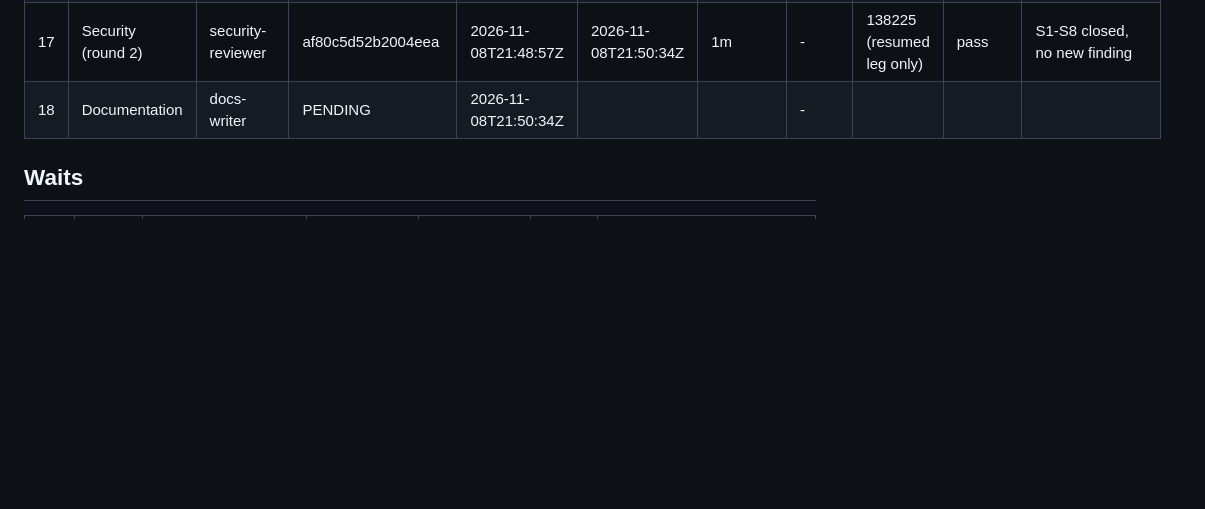
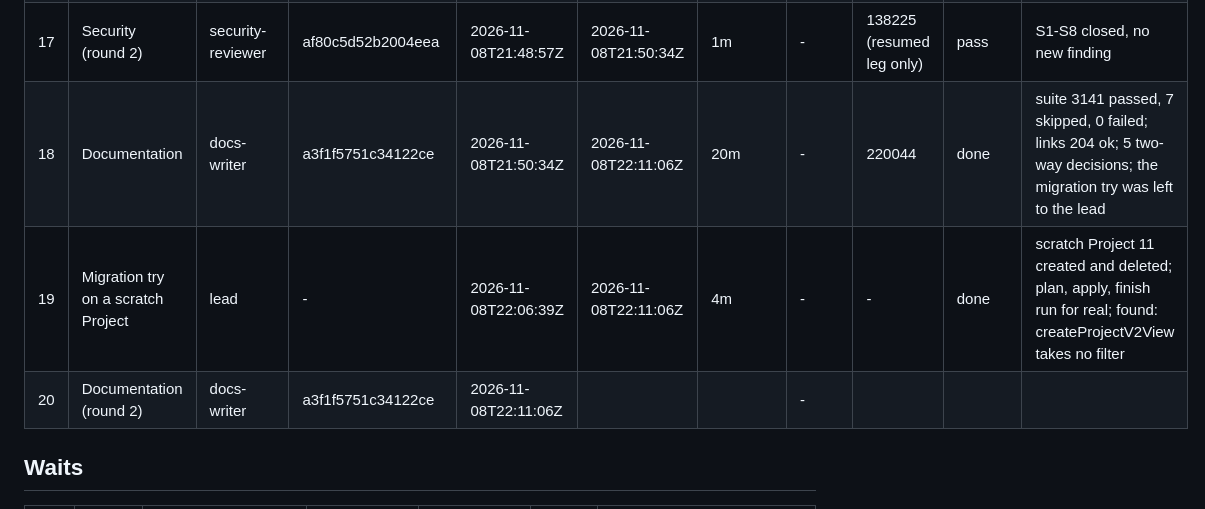
Before and after one commit to WimSuenens/agent-plugins, a Markdown page: work/64/00-lead-state.md, the part around the change. GitHub-like rendering; blank space fills up the shorter version.

Commit message:
#64 lead: documentation row closed, migration try logged, feedback to docs-writer
Co-Authored-By: Claude Sonnet 5.5 <noreply@anthropic.com>

```diff
--- a/work/64/00-lead-state.md
+++ b/work/64/00-lead-state.md
@@ -47,7 +47,9 @@
 | 15 | Build (round 3) | developer | a4839e0a7cd352b02 | 2026-11-08T21:40:50Z | 2026-11-08T21:43:52Z | 3m | - | 126195 (resumed leg only) | done | F7 fixed; restatement search found 2 more stale statements (updated); 0 decisions |
 | 16 | QA (round 3) | qa-engineer | a1f4b69d3913010ce | 2026-11-08T21:43:52Z | 2026-11-08T21:48:57Z | 5m | - | 526623 (resumed leg only) | pass | suite 3121 passed, 9 skipped, 0 failed; 0 findings |
 | 17 | Security (round 2) | security-reviewer | af80c5d52b2004eea | 2026-11-08T21:48:57Z | 2026-11-08T21:50:34Z | 1m | - | 138225 (resumed leg only) | pass | S1-S8 closed, no new finding |
-| 18 | Documentation | docs-writer | PENDING | 2026-11-08T21:50:34Z | | | - | | | |
+| 18 | Documentation | docs-writer | a3f1f5751c34122ce | 2026-11-08T21:50:34Z | 2026-11-08T22:11:06Z | 20m | - | 220044 | done | suite 3141 passed, 7 skipped, 0 failed; links 204 ok; 5 two-way decisions; the migration try was left to the lead |
+| 19 | Migration try on a scratch Project | lead | - | 2026-11-08T22:06:39Z | 2026-11-08T22:11:06Z | 4m | - | - | done | scratch Project 11 created and deleted; plan, apply, finish run for real; found: createProjectV2View takes no filter |
+| 20 | Documentation (round 2) | docs-writer | a3f1f5751c34122ce | 2026-11-08T22:11:06Z | | | - | | | |
 
 ## Waits
 
```
Also changed, not shown: work/64/25-feedback-docs-writer.md (added, +10 -0 lines).
